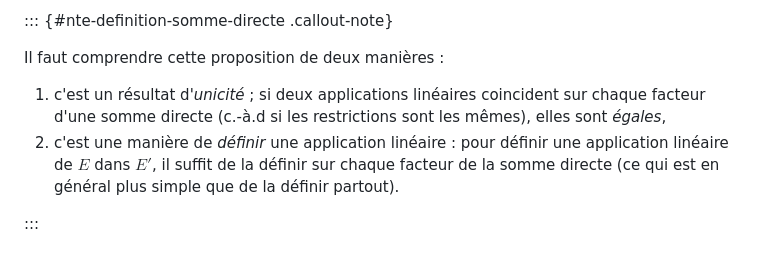
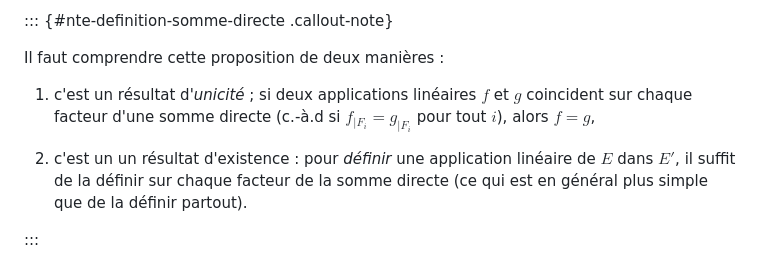
Before and after one commit to pierrepageault/tsi2, a Markdown page: book/03-complements-algebre-lineaire.md, the part around the change. GitHub-like rendering.

Commit message:
22-09-2026 21:47

```diff
--- a/book/03-complements-algebre-lineaire.md
+++ b/book/03-complements-algebre-lineaire.md
@@ -396,10 +396,11 @@ linéaire $f$ de $E$ dans $E'$ tel que $f_{|F_{i}}=f_i$.
 
 Il faut comprendre cette proposition de deux manières :
 
-1. c'est un résultat d'*unicité* ; si deux applications linéaires coincident sur
-   chaque facteur d'une somme directe (c.-à.d si les restrictions sont les
-mêmes), elles sont *égales*,
-2. c'est une manière de *définir* une application linéaire : pour définir une application linéaire de $E$ dans $E'$, il suffit de la définir sur chaque facteur de la
-somme directe (ce qui est en général plus simple que de la définir partout).
+1. c'est un résultat d'*unicité* ; si deux applications linéaires $f$ et $g$ coincident sur
+   chaque facteur d'une somme directe (c.-à.d si $f_{|F_{i}}=g_{|F_{i}}$ pour tout $i$), alors $f=g$,
+
+2. c'est un un résultat d'existence :  pour *définir*  une application linéaire
+   de $E$ dans $E'$, il suffit de la définir sur chaque facteur de la somme
+directe (ce qui est en général plus simple que de la définir partout).
 
 :::
```
